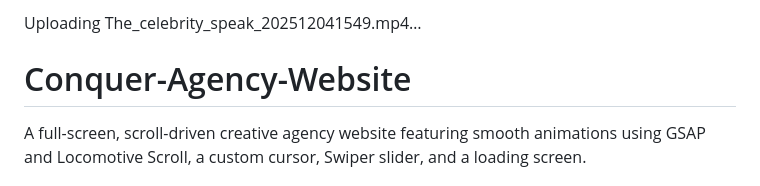
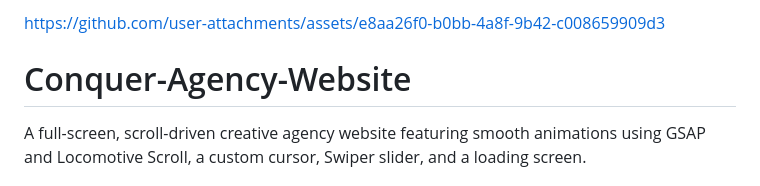
Before and after one commit to AshishKFrontend/Conquer-Agency-Website, a Markdown page: README.md, the part around the change. Drawn GitHub-style.

Commit message:
Add video link to README
Updated README to include a link for video upload.

```diff
--- a/README.md
+++ b/README.md
@@ -1,7 +1,7 @@
 
 
 
-Uploading The_celebrity_speak_202512041549.mp4…
+https://github.com/user-attachments/assets/e8aa26f0-b0bb-4a8f-9b42-c008659909d3
 
 
 # Conquer-Agency-Website
```
